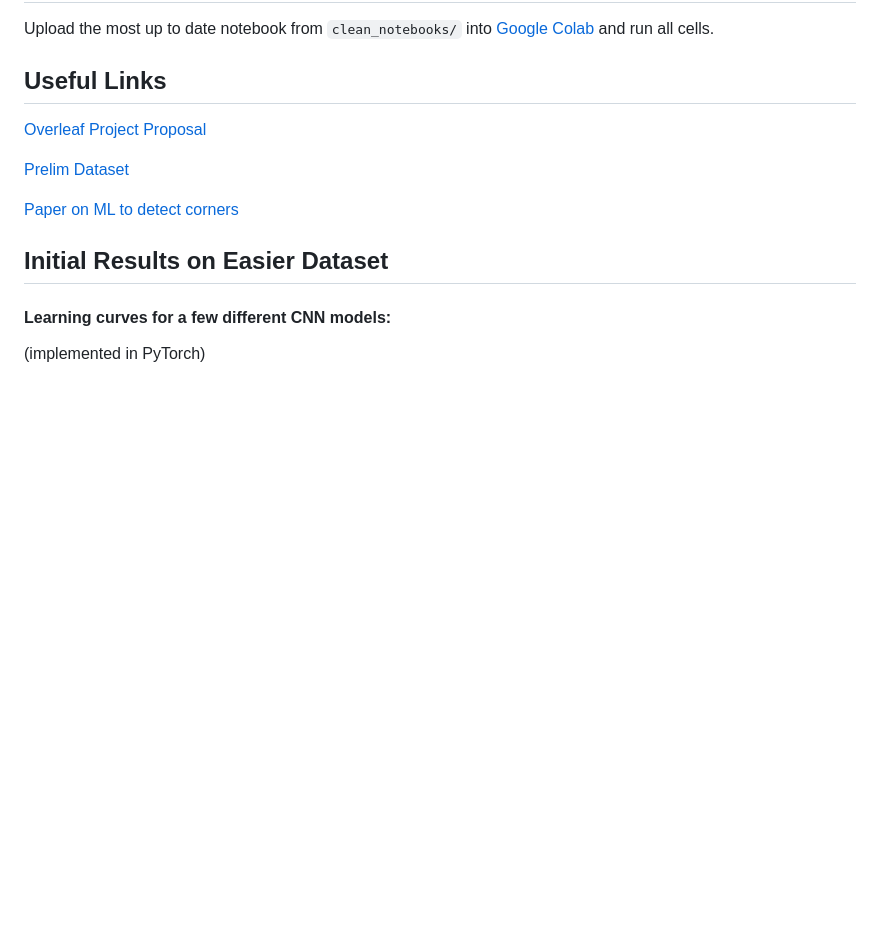
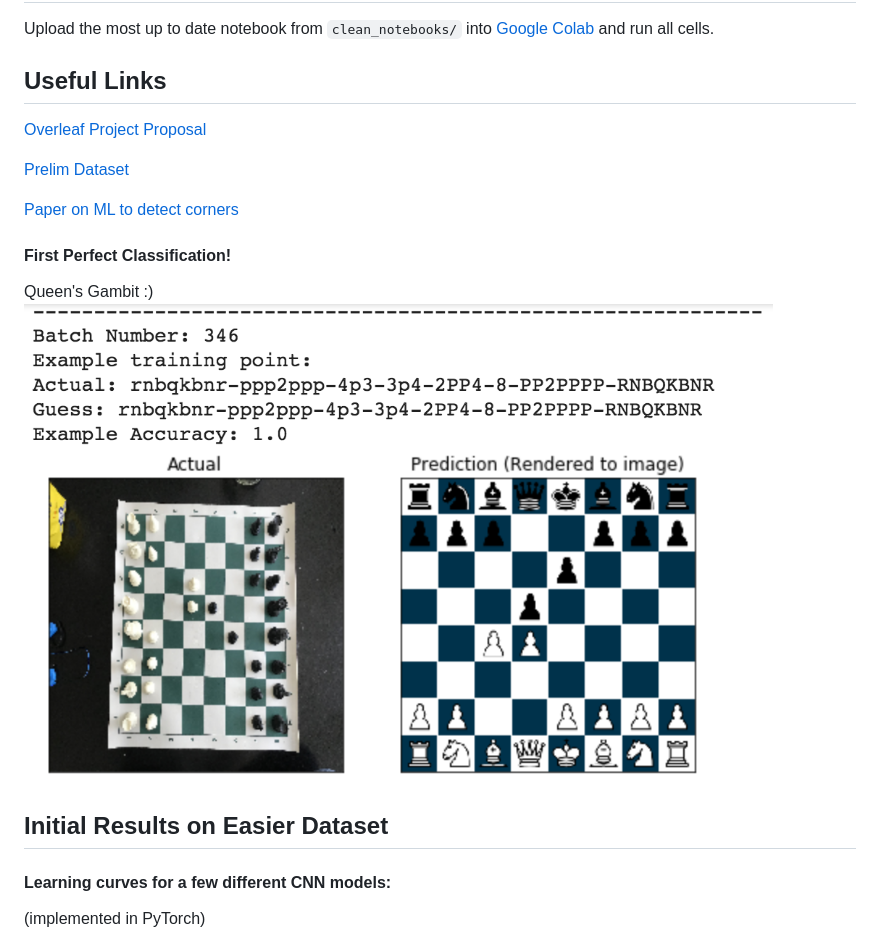
Before and after one commit to samryan18/chess-ray-vision, a Markdown page: README.md, the part around the change. GitHub-like rendering; pictures changed too: assets/queens_gambit.png (added); blank space fills up the shorter version.

Commit message:
worked

```diff
--- a/README.md
+++ b/README.md
@@ -19,6 +19,10 @@ Upload the most up to date notebook from `clean_notebooks/` into [Google Colab](
 [Paper on ML to detect corners](https://www.ncbi.nlm.nih.gov/pmc/articles/PMC5134517/
  "")
 
+
+#### First Perfect Classification!
+Queen's Gambit :)
+<img src="./assets/queens_gambit.png" alt="Queens Gambit" width="90%" />
 
 ## Initial Results on Easier Dataset
 
```
Also changed, not shown: 1 other file.
